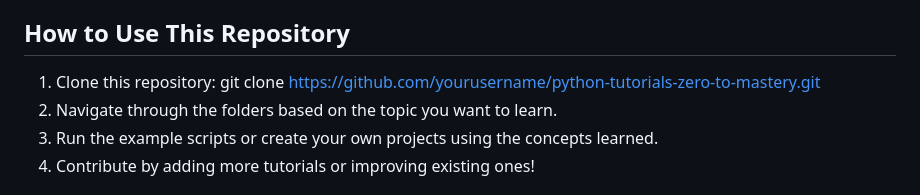
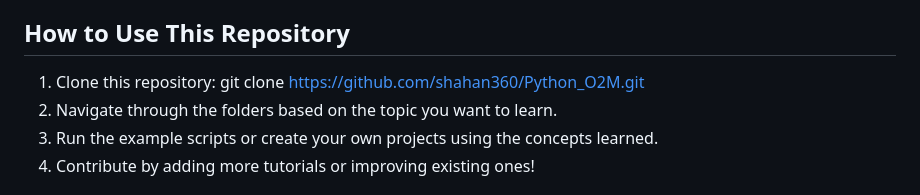
Before and after one commit to shahan360/Python_O2M, a Markdown page: README.md, the part around the change. Rendered like a GitHub page.

```diff
--- a/README.md
+++ b/README.md
@@ -75,7 +75,7 @@ The repository is organized into folders and files based on topics and concepts
 
 ## How to Use This Repository
 
-1. Clone this repository: git clone https://github.com/yourusername/python-tutorials-zero-to-mastery.git
+1. Clone this repository: git clone https://github.com/shahan360/Python_O2M.git
 2. Navigate through the folders based on the topic you want to learn.
 3. Run the example scripts or create your own projects using the concepts learned.
 4. Contribute by adding more tutorials or improving existing ones!
```
